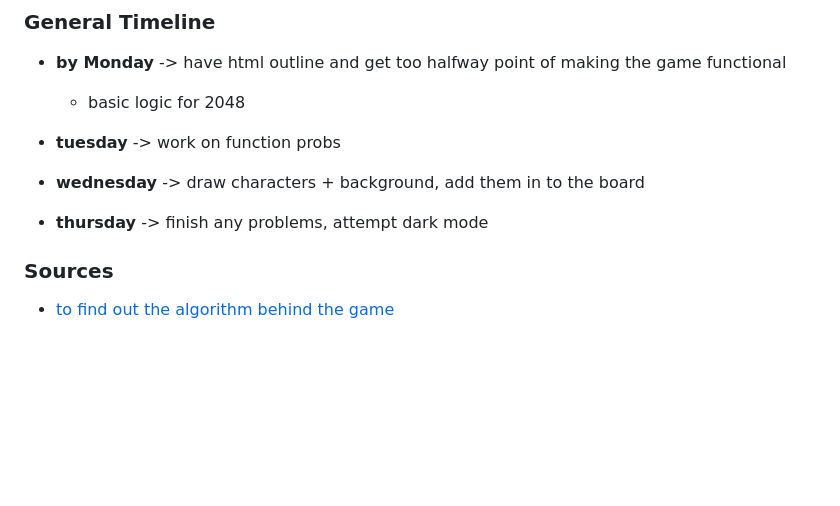
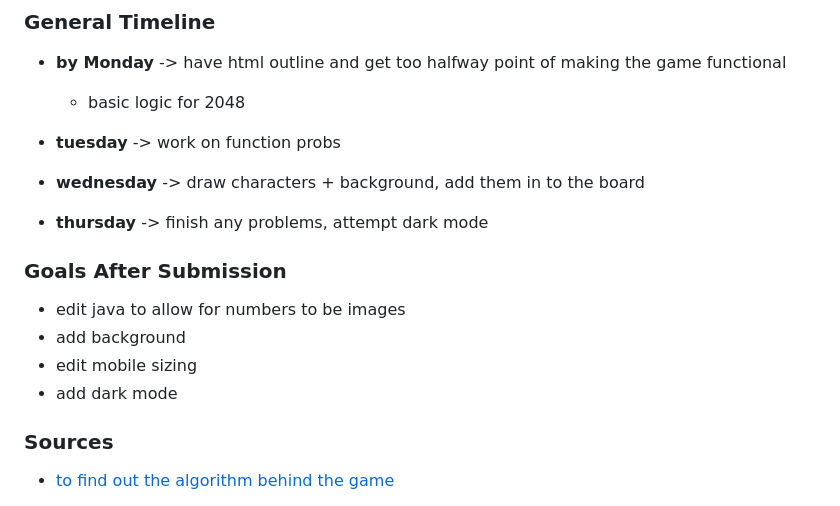
Before and after one commit to kfharoun/Daisy-Drop, a Markdown page: README.md, the part around the change. Drawn GitHub-style; blank space fills up the shorter version.

Commit message:
stretch goals updated

```diff
--- a/README.md
+++ b/README.md
@@ -83,6 +83,12 @@
 
 * **thursday** -> finish any problems, attempt dark mode
 
+### Goals After Submission
+* edit java to allow for numbers to be images
+* add background
+* edit mobile sizing
+* add dark mode
+
 
 ### Sources
 
```
